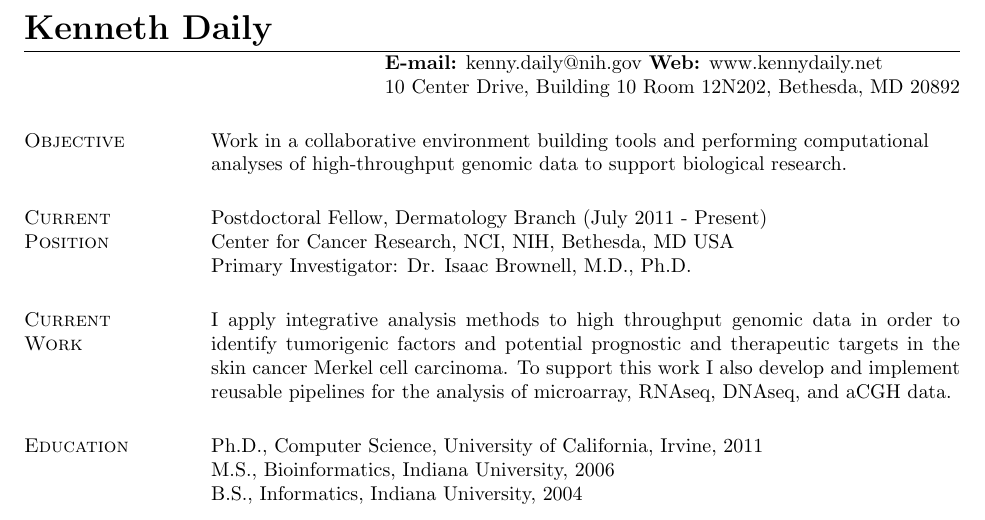
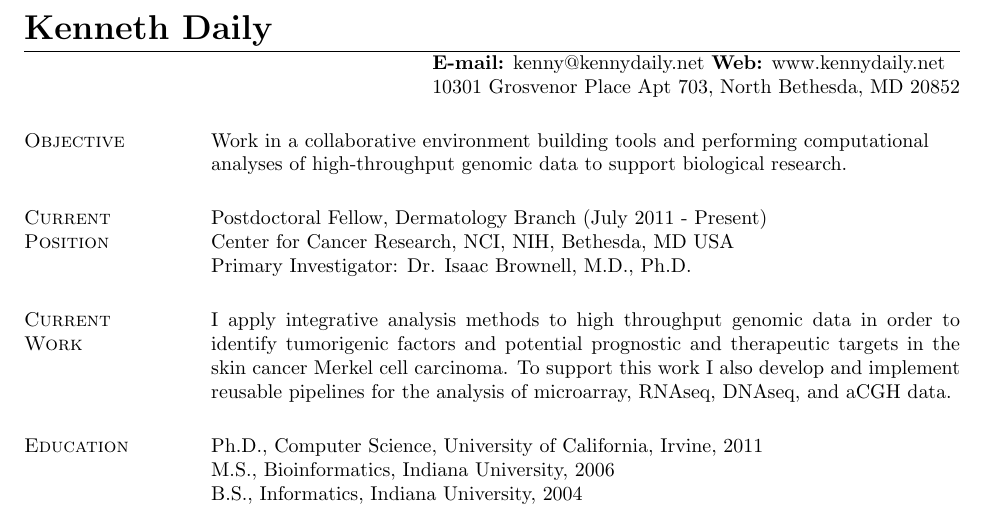
Before and after one commit to kdaily/personal, a LaTeX CV (CV/CV.tex): part of page 1 of 2, cut so that both start at the same text. Compiled offline with pdfLaTeX.

Commit message:
Changed address back to personal.

```diff
--- a/CV/CV.tex
+++ b/CV/CV.tex
@@ -8,10 +8,10 @@
 \begin{document}
 
 \name{\LARGE Kenneth Daily}
-\address{\textbf{E-mail:} kenny.daily@nih.gov \textbf{Web:} www.kennydaily.net}
-\address{10 Center Drive, Building 10 Room 12N202, Bethesda, MD 20892}
-%% \address{\textbf{E-mail:} kenny@kennydaily.net \textbf{Web:} www.kennydaily.net}
-%% \address{10301 Grosvenor Place Apt 703, North Bethesda, MD 20852}
+%% \address{\textbf{E-mail:} kenny.daily@nih.gov \textbf{Web:} www.kennydaily.net}
+%% \address{10 Center Drive, Building 10 Room 12N202, Bethesda, MD 20892}
+\address{\textbf{E-mail:} kenny@kennydaily.net \textbf{Web:} www.kennydaily.net}
+\address{10301 Grosvenor Place Apt 703, North Bethesda, MD 20852}
 
 \begin{resume}
 
```
